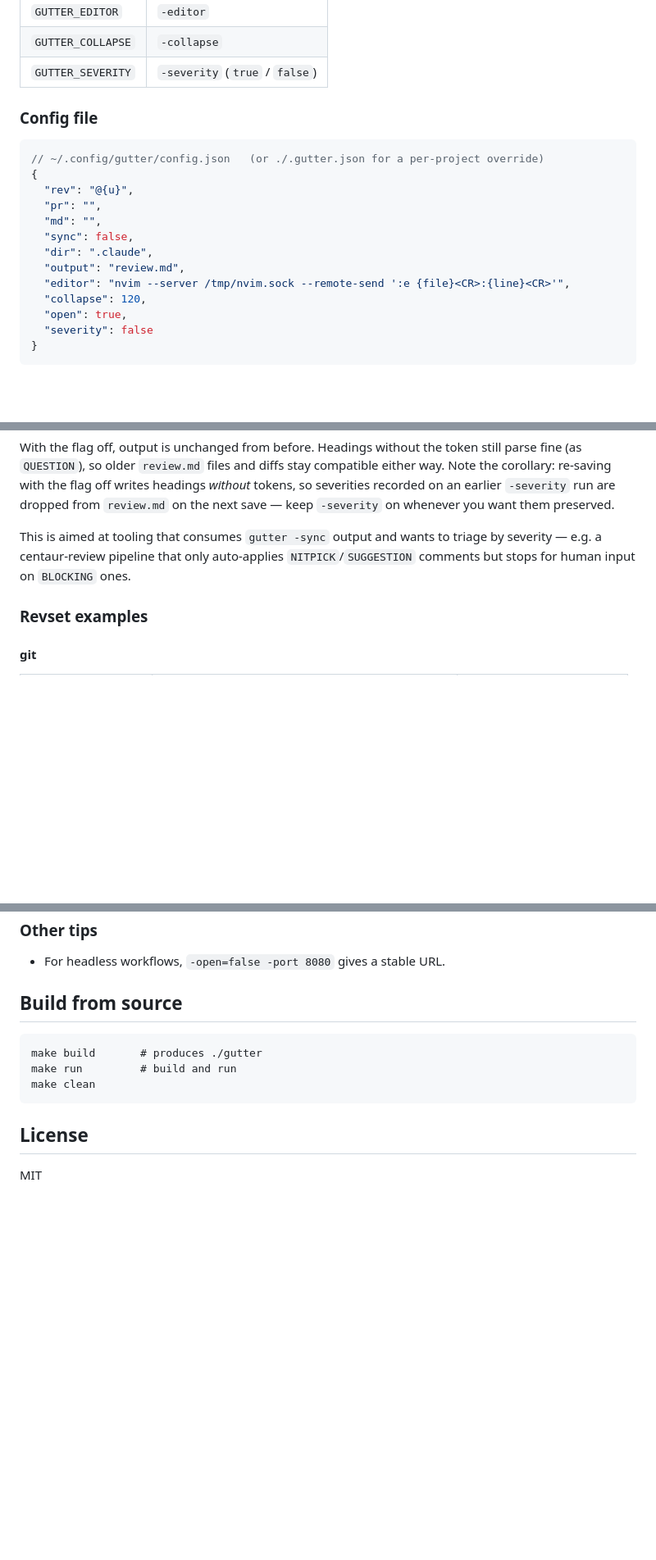
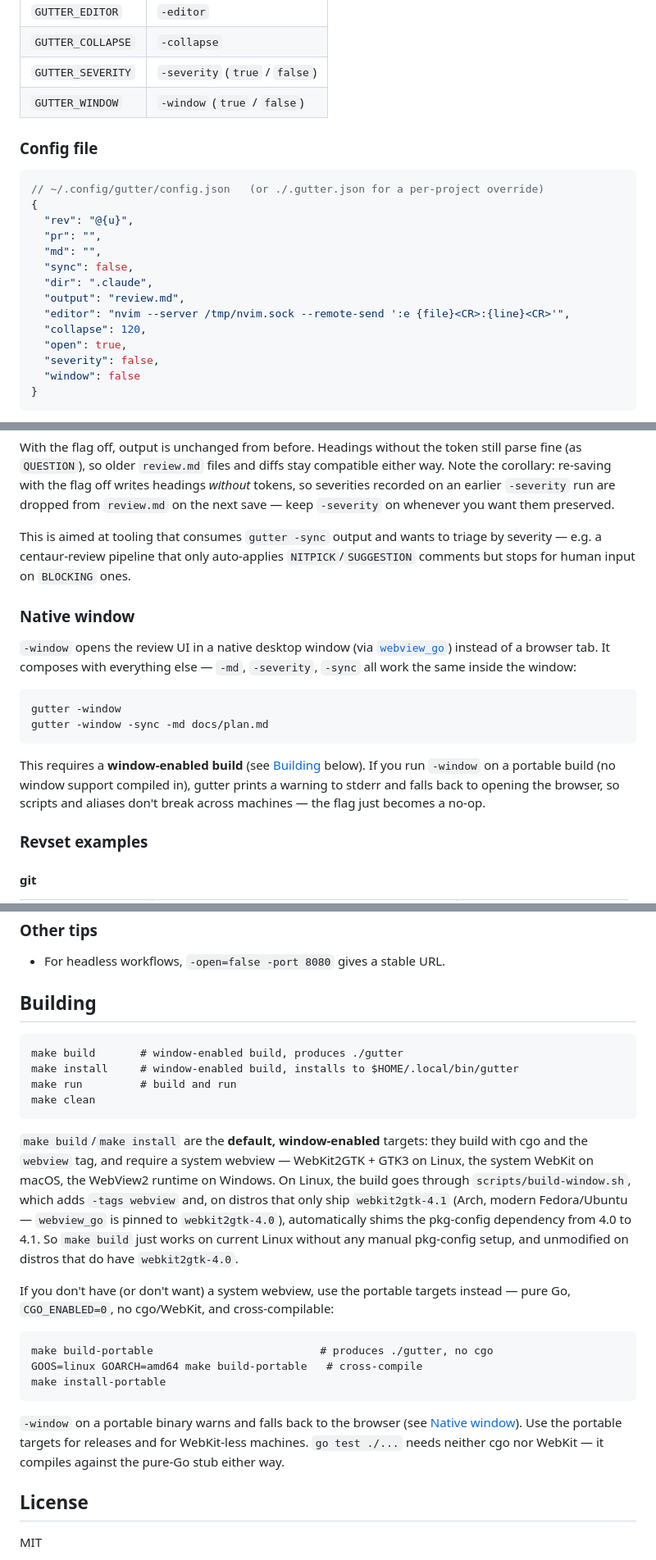
Before and after one commit to jself/gutter, a Markdown page: README.md, 3 parts joined by grey strips. Shown at 82% size. Rendered like a GitHub page; blank space fills up the shorter version.

Commit message:
README: document -window native window and window/portable builds

````diff
--- a/README.md
+++ b/README.md
@@ -112,6 +113,7 @@ config (`$XDG_CONFIG_HOME/gutter/config.json`, falling back to
 | `GUTTER_EDITOR` | `-editor` |
 | `GUTTER_COLLAPSE` | `-collapse` |
 | `GUTTER_SEVERITY` | `-severity` (`true` / `false`) |
+| `GUTTER_WINDOW` | `-window` (`true` / `false`) |
 
 ### Config file
 
@@ -127,7 +129,8 @@ config (`$XDG_CONFIG_HOME/gutter/config.json`, falling back to
   "editor": "nvim --server /tmp/nvim.sock --remote-send ':e {file}<CR>:{line}<CR>'",
   "collapse": 120,
   "open": true,
-  "severity": false
+  "severity": false,
+  "window": false
 }
 ```
 
@@ -320,6 +323,24 @@ This is aimed at tooling that consumes `gutter -sync` output and wants to
 triage by severity — e.g. a centaur-review pipeline that only auto-applies
 `NITPICK`/`SUGGESTION` comments but stops for human input on `BLOCKING` ones.
 
+### Native window
+
+`-window` opens the review UI in a native desktop window (via
+[`webview_go`](https://github.com/webview/webview_go)) instead of a browser
+tab. It composes with everything else — `-md`, `-severity`, `-sync` all work
+the same inside the window:
+
+```
+gutter -window
+gutter -window -sync -md docs/plan.md
+```
+
+This requires a **window-enabled build** (see [Building](#building) below).
+If you run `-window` on a portable build (no window support compiled in),
+gutter prints a warning to stderr and falls back to opening the browser, so
+scripts and aliases don't break across machines — the flag just becomes a
+no-op.
+
 ### Revset examples
 
 #### git
@@ -346,14 +367,40 @@ triage by severity — e.g. a centaur-review pipeline that only auto-applies
 
 - For headless workflows, `-open=false -port 8080` gives a stable URL.
 
-## Build from source
+## Building
 
 ```
-make build       # produces ./gutter
+make build       # window-enabled build, produces ./gutter
+make install     # window-enabled build, installs to $HOME/.local/bin/gutter
 make run         # build and run
 make clean
 ```
 
+`make build`/`make install` are the **default, window-enabled** targets:
+they build with cgo and the `webview` tag, and require a system webview —
+WebKit2GTK + GTK3 on Linux, the system WebKit on macOS, the WebView2 runtime
+on Windows. On Linux, the build goes through `scripts/build-window.sh`,
+which adds `-tags webview` and, on distros that only ship
+`webkit2gtk-4.1` (Arch, modern Fedora/Ubuntu — `webview_go` is pinned to
+`webkit2gtk-4.0`), automatically shims the pkg-config dependency from 4.0 to
+4.1. So `make build` just works on current Linux without any manual
+pkg-config setup, and unmodified on distros that do have `webkit2gtk-4.0`.
+
+If you don't have (or don't want) a system webview, use the portable
+targets instead — pure Go, `CGO_ENABLED=0`, no cgo/WebKit, and
+cross-compilable:
+
+```
+make build-portable                          # produces ./gutter, no cgo
+GOOS=linux GOARCH=amd64 make build-portable   # cross-compile
+make install-portable
+```
+
+`-window` on a portable binary warns and falls back to the browser (see
+[Native window](#native-window)). Use the portable targets for releases and
+for WebKit-less machines. `go test ./...` needs neither cgo nor WebKit — it
+compiles against the pure-Go stub either way.
+
 ## License
 
 MIT
````
Also changed, not shown: other parts of README.md (+1 -0 lines).
